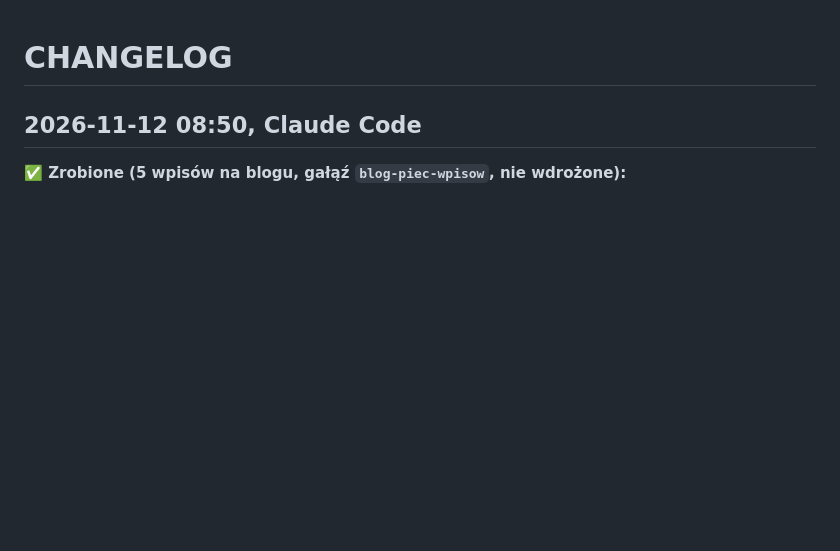
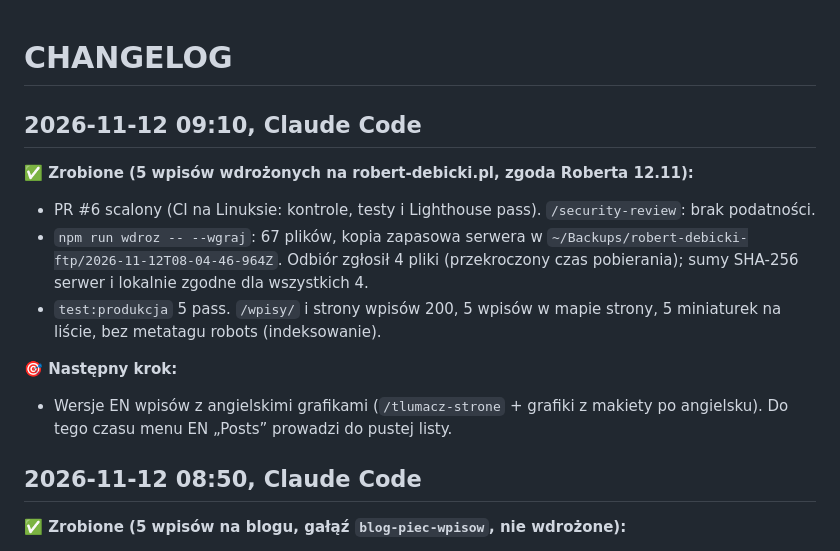
Before and after one commit to RobertDebicki/robert-debicki, a Markdown page: CHANGELOG.md, the part around the change. GitHub-like rendering; blank space fills up the shorter version.

Commit message:
Changelog: wpisy na blogu wdrożone na produkcję
Co-Authored-By: Claude Opus 5.5 <noreply@anthropic.com>

```diff
--- a/CHANGELOG.md
+++ b/CHANGELOG.md
@@ -1,4 +1,14 @@
 # CHANGELOG
+
+## 2026-11-12 09:10, Claude Code
+
+**✅ Zrobione (5 wpisów wdrożonych na robert-debicki.pl, zgoda Roberta 12.11):**
+- PR #6 scalony (CI na Linuksie: kontrole, testy i Lighthouse pass). `/security-review`: brak podatności.
+- `npm run wdroz -- --wgraj`: 67 plików, kopia zapasowa serwera w `~/Backups/robert-debicki-ftp/2026-11-12T08-04-46-964Z`. Odbiór zgłosił 4 pliki (przekroczony czas pobierania); sumy SHA-256 serwer i lokalnie zgodne dla wszystkich 4.
+- `test:produkcja` 5 pass. `/wpisy/` i strony wpisów 200, 5 wpisów w mapie strony, 5 miniaturek na liście, bez metatagu robots (indeksowanie).
+
+**🎯 Następny krok:**
+- Wersje EN wpisów z angielskimi grafikami (`/tlumacz-strone` + grafiki z makiety po angielsku). Do tego czasu menu EN „Posts” prowadzi do pustej listy.
 
 ## 2026-11-12 08:50, Claude Code
 
```
